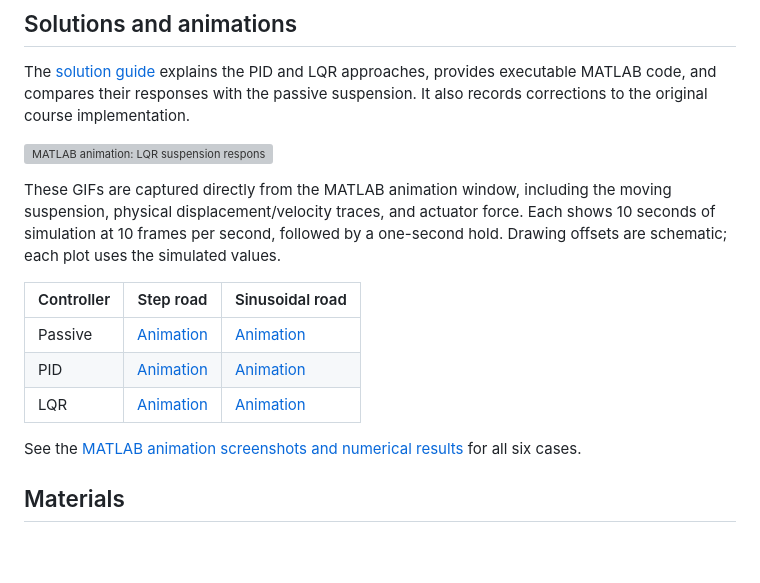
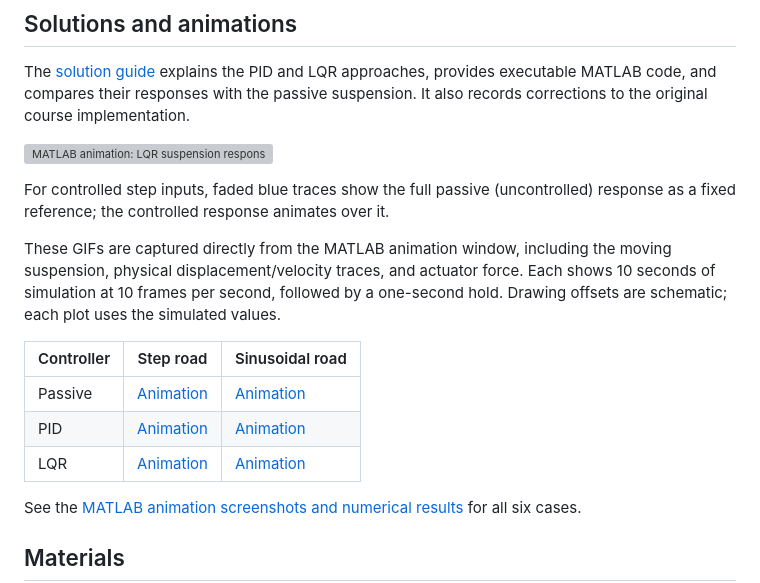
Before and after one commit to sriram-2502/quarter-car-control-lab, a Markdown page: README.md, the part around one of its changes. Drawn GitHub-style; blank space fills up the shorter version; grey boxes are pictures that could not be loaded.

```diff
--- a/README.md
+++ b/README.md
@@ -48,6 +48,8 @@ The [solution guide](solutions/README.md) explains the PID and LQR approaches, p
 
 ![MATLAB animation: LQR suspension response to a sinusoidal road](media/animations/lqr-sine.gif)
 
+For controlled step inputs, faded blue traces show the full passive (uncontrolled) response as a fixed reference; the controlled response animates over it.
+
 These GIFs are captured directly from the MATLAB animation window, including the moving suspension, physical displacement/velocity traces, and actuator force. Each shows 10 seconds of simulation at 10 frames per second, followed by a one-second hold. Drawing offsets are schematic; each plot uses the simulated values.
 
 | Controller | Step road | Sinusoidal road |
```
Also changed, not shown: other parts of README.md (+3 -3 lines), VALIDATION.md (+4 -2 lines), solutions/README.md (+13 -2 lines), solutions/figures/lqr-step-comparison.png (added), solutions/figures/pid-step-comparison.png (added), 4 other files.
